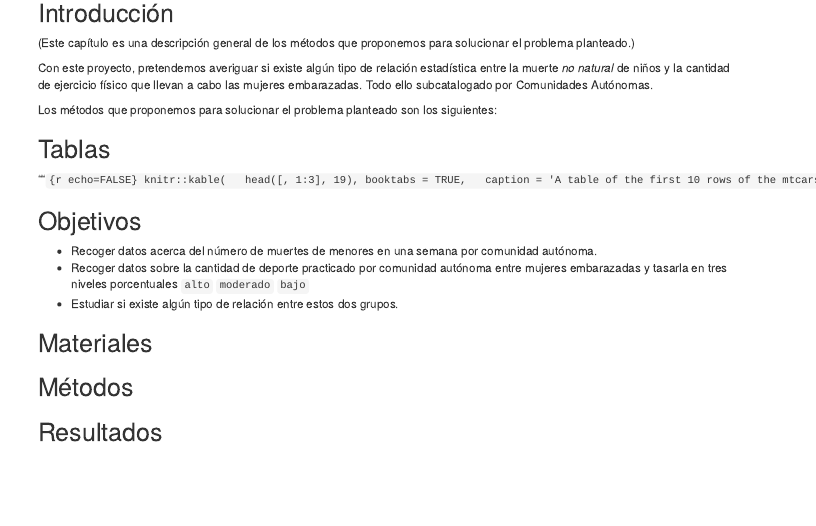
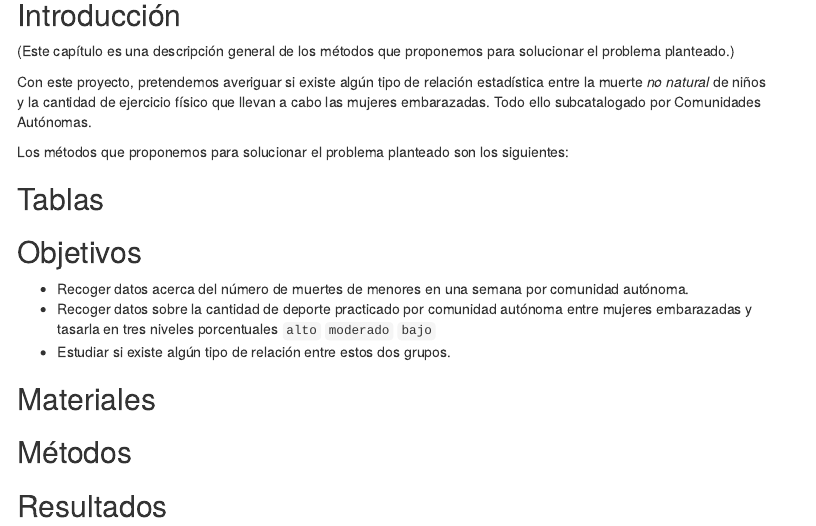
Before and after one commit to gcs1005/Seminario_Fuentes, an R Markdown document (RMarkdown.Rmd): the page in a window 1100 px wide, from 770 px down before the commit and from 920 px down after it, so that both start at the same text. Rendered offline with R 4.5, knitr and Pandoc, with nearby package versions; menus at the side of the page are left out.

Commit message:
actualización del rmarkdown

````diff
--- a/RMarkdown.Rmd
+++ b/RMarkdown.Rmd
@@ -38,12 +38,9 @@ Los métodos que proponemos para solucionar el problema planteado son los siguie
 
 ## Tablas
 
-""```{r echo=FALSE}
-knitr::kable(
-  head([, 1:3], 19), booktabs = TRUE,
-  caption = 'A table of the first 10 rows of the mtcars data.'
-)
-```""
+
+
+
 
 ## Objetivos
 - Recoger datos acerca del número de muertes de menores en una semana por comunidad    autónoma.
````
Also changed, not shown: RMarkdown.html.
